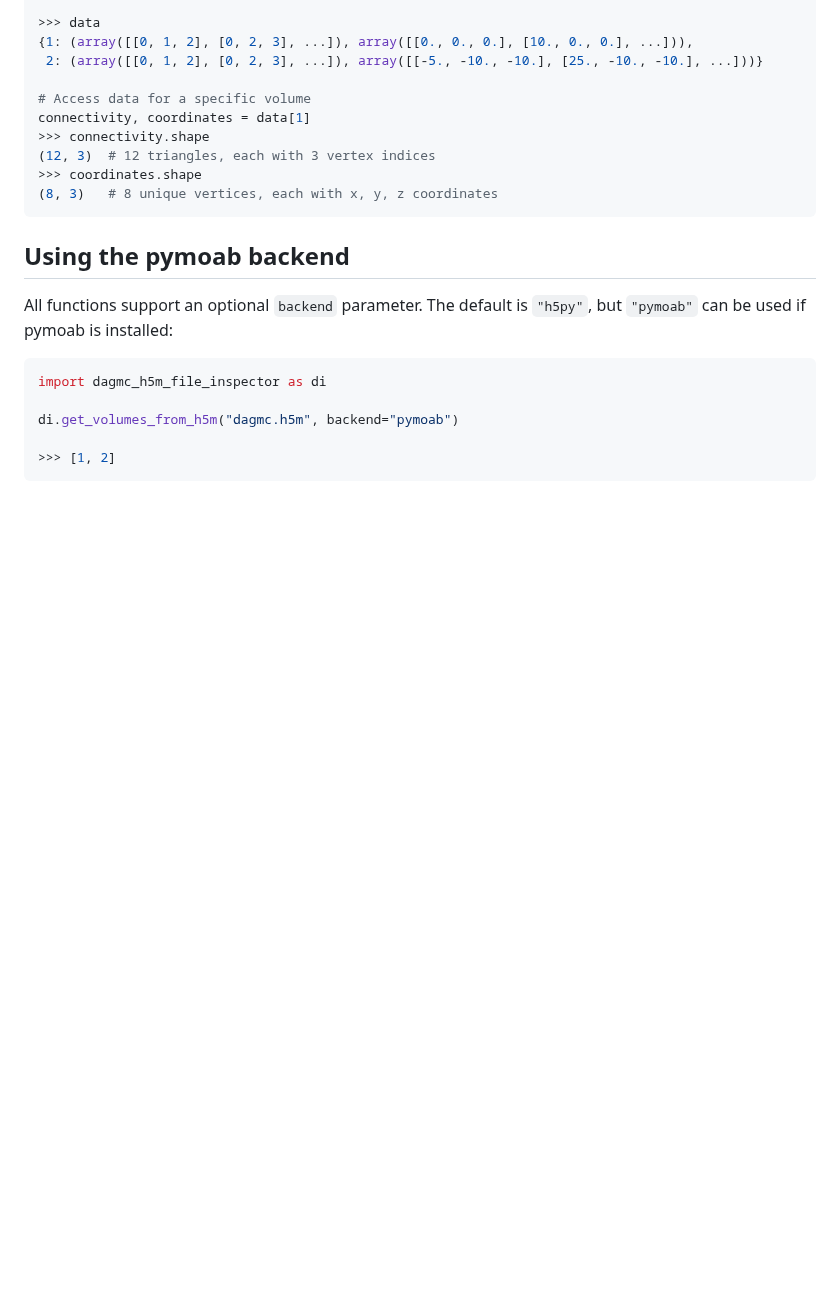
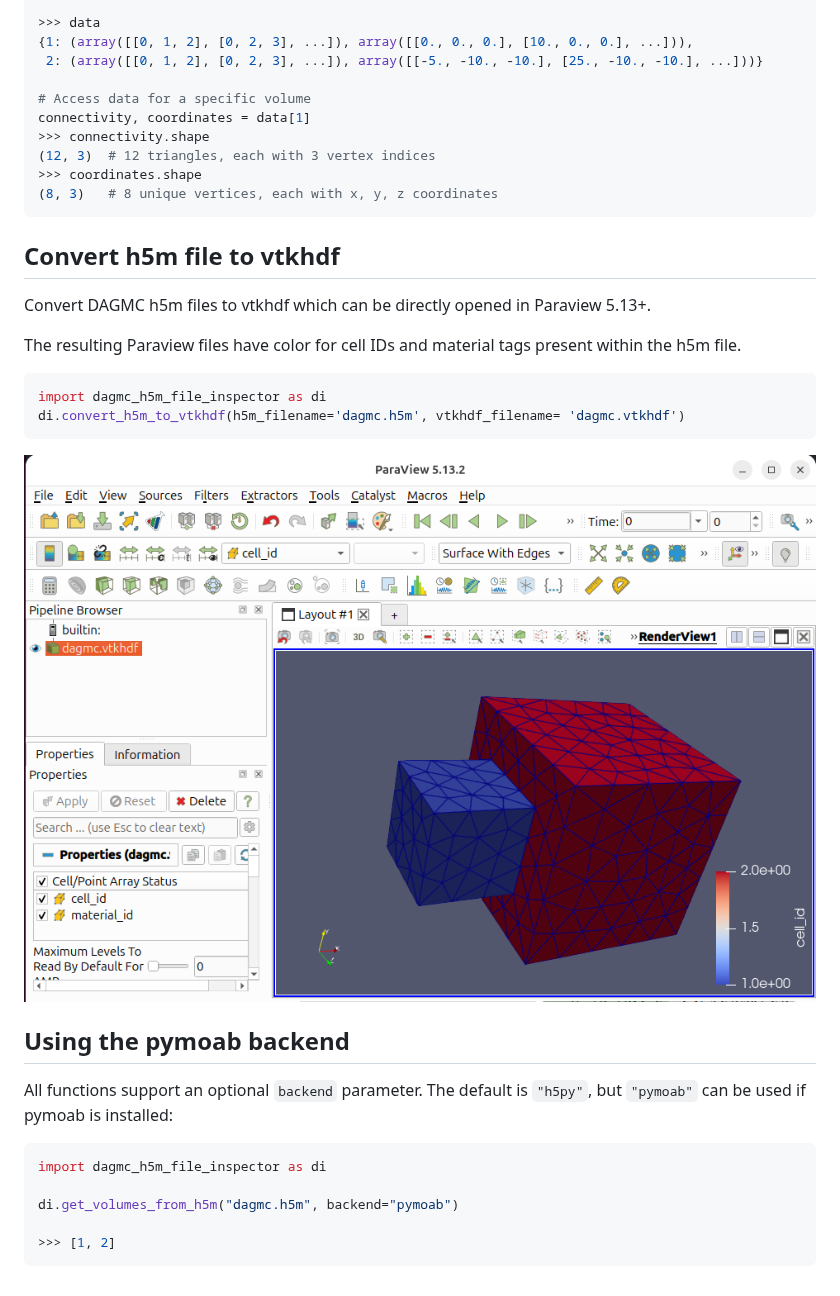
Before and after one commit to fusion-energy/dagmc_h5m_file_inspector, a Markdown page: README.md, the part around the change. Drawn GitHub-style; pictures changed too: dagmc-converted-to-vtkhdf.png (added); blank space fills up the shorter version.

Commit message:
added h5py route to vtk

````diff
--- a/README.md
+++ b/README.md
@@ -147,6 +147,21 @@ connectivity, coordinates = data[1]
 (8, 3)   # 8 unique vertices, each with x, y, z coordinates
 ```
 
+## Convert h5m file to vtkhdf
+
+Convert DAGMC h5m files to vtkhdf which can be directly opened in Paraview 5.13+.
+
+The resulting Paraview files have color for cell IDs and material tags present within the h5m file.
+
+```python
+import dagmc_h5m_file_inspector as di
+di.convert_h5m_to_vtkhdf(h5m_filename='dagmc.h5m', vtkhdf_filename= 'dagmc.vtkhdf')
+```
+
+![vtk file from dagmc.h5m](dagmc-converted-to-vtkhdf.png)
+
+
+
 ## Using the pymoab backend
 
 All functions support an optional `backend` parameter. The default is `"h5py"`,
````
Also changed, not shown: 1 other file.
